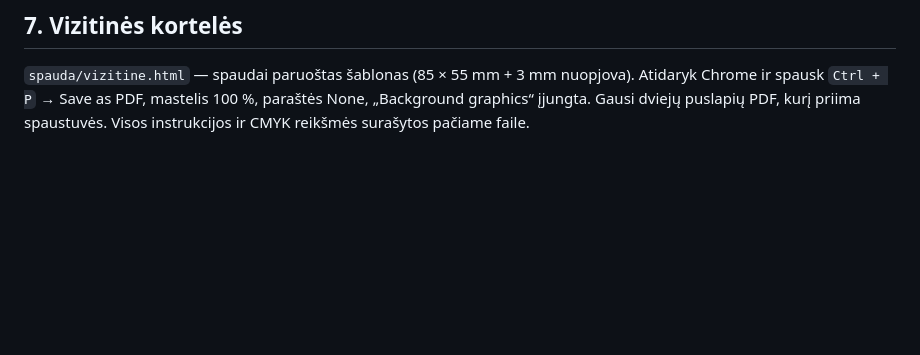
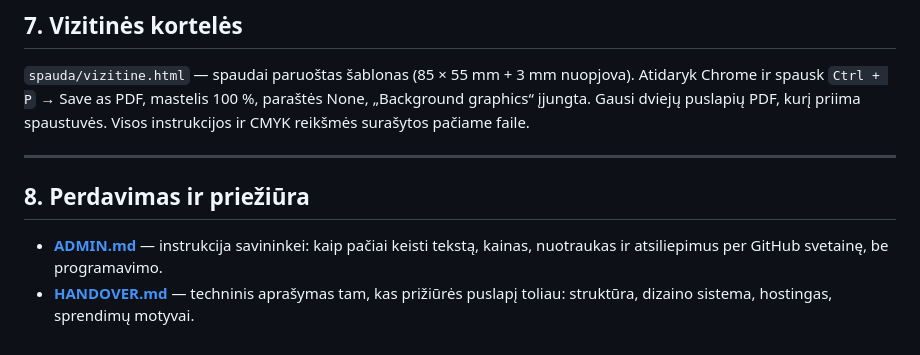
Before and after one commit to tomlebedev-cloud/feelharmonic, a Markdown page: README.md, the part around the change. Rendered like a GitHub page; blank space fills up the shorter version.

```diff
--- a/README.md
+++ b/README.md
@@ -123,3 +123,12 @@ nuorodą užsakovams jas reikia pakeisti tikru turiniu.
 Atidaryk Chrome ir spausk `Ctrl + P` → Save as PDF, mastelis 100 %, paraštės None,
 „Background graphics“ įjungta. Gausi dviejų puslapių PDF, kurį priima spaustuvės.
 Visos instrukcijos ir CMYK reikšmės surašytos pačiame faile.
+
+---
+
+## 8. Perdavimas ir priežiūra
+
+- **[ADMIN.md](ADMIN.md)** — instrukcija savininkei: kaip pačiai keisti tekstą,
+  kainas, nuotraukas ir atsiliepimus per GitHub svetainę, be programavimo.
+- **[HANDOVER.md](HANDOVER.md)** — techninis aprašymas tam, kas prižiūrės
+  puslapį toliau: struktūra, dizaino sistema, hostingas, sprendimų motyvai.
```
Also changed, not shown: ADMIN.md (added, +170 -0 lines), HANDOVER.md (added, +132 -0 lines).
